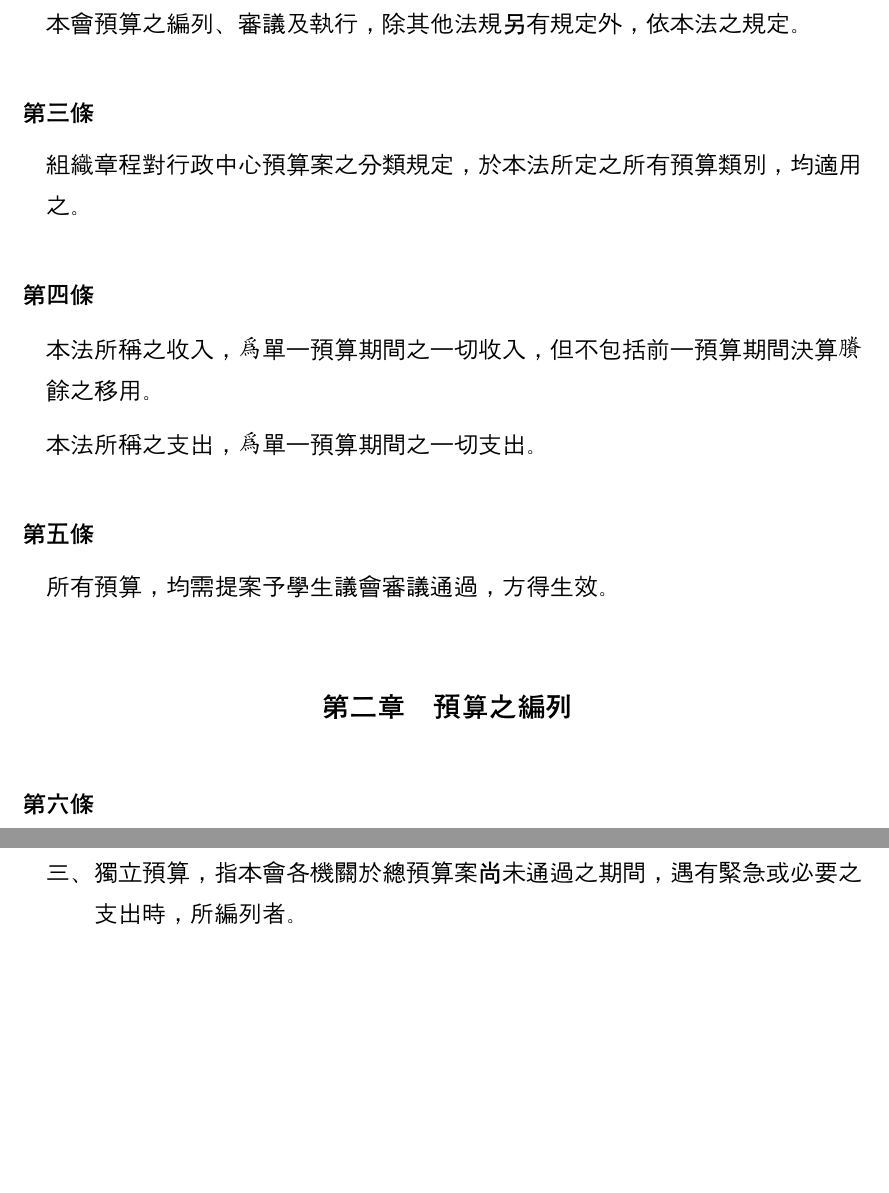
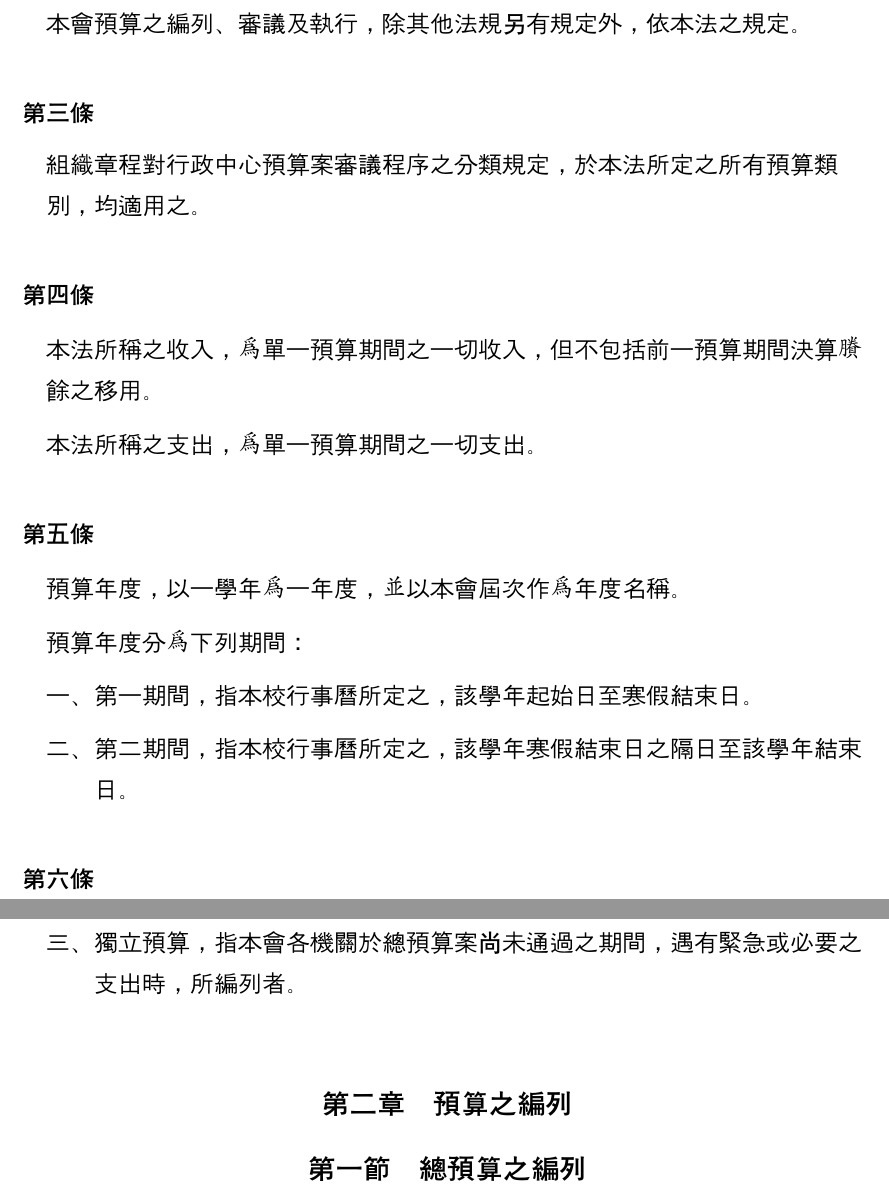
Before and after one commit to gino1234123/nuta_statutes, a Typst document (04_預算法/預算法.typ): two parts of pages 1 and 2 of 2, joined at a grey line, cut so that both start at the same text, the shorter picture padded with empty space. Compiled offline with Typst 0.15; a missing font is replaced by an installed copy or a similar font.

Commit message:
新增節|預算法微微

```diff
--- a/04_預算法/預算法.typ
+++ b/04_預算法/預算法.typ
@@ -14,7 +14,7 @@
 ]
 
 #article()[
-  #para[組織章程對行政中心預算案之分類規定，於本法所定之所有預算類別，均適用之。]
+  #para[組織章程對行政中心預算案審議程序之分類規定，於本法所定之所有預算類別，均適用之。]
 ]
 
 #article()[
@@ -23,5 +23,8 @@
 ]
 
 #article()[
-  #para[所有預算，均需提案予學生議會審議通過，方得生效。]
+  #para()[預算年度，以一學年為一年度，並以本會屆次作為年度名稱。]
+  #para()[預算年度分為下列期間：]
+  #subpara()[一、第一期間，指本校行事曆所定之，該學年起始日至寒假結束日。]
+  #subpara()[二、第二期間，指本校行事曆所定之，該學年寒假結束日之隔日至該學年結束日。]
 ]
@@ -34,3 +35,7 @@
   #subpara()[二、追加預算，指本會各機關於總預算生效後，認有其需要或遇緊急必要之支出時，所編列者。]
   #subpara[三、獨立預算，指本會各機關於總預算案尚未通過之期間，遇有緊急或必要之支出時，所編列者。]
 ]
+
+== 預算之編列
+
+=== 總預算之編列
```
Also changed, not shown: 00_組織章程/章程草案.typ (+1 -1 lines), style.typ (+17 -0 lines), 04_預算法/預算法.typ (4 more changed lines).
